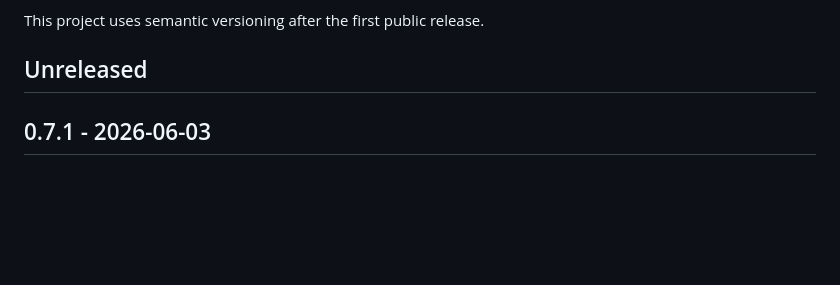
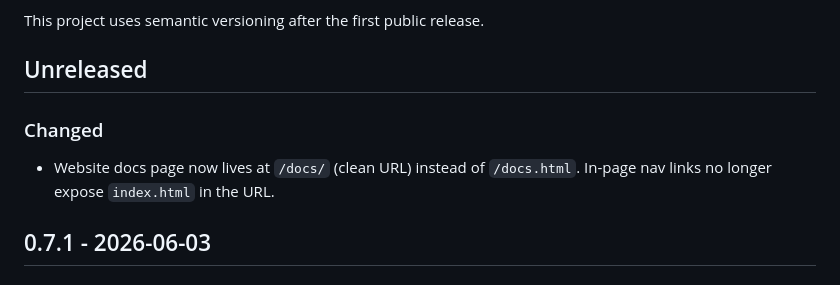
Before and after one commit to tiagomoraes/huske, a Markdown page: CHANGELOG.md, the part around the change. GitHub-like rendering; blank space fills up the shorter version.

Commit message:
chore: add changelog entry for docs clean URL

```diff
--- a/CHANGELOG.md
+++ b/CHANGELOG.md
@@ -5,6 +5,11 @@ All notable changes to huske will be documented in this file.
 This project uses semantic versioning after the first public release.
 
 ## Unreleased
+
+### Changed
+
+- Website docs page now lives at `/docs/` (clean URL) instead of `/docs.html`.
+  In-page nav links no longer expose `index.html` in the URL.
 
 ## 0.7.1 - 2026-06-03
 
```
